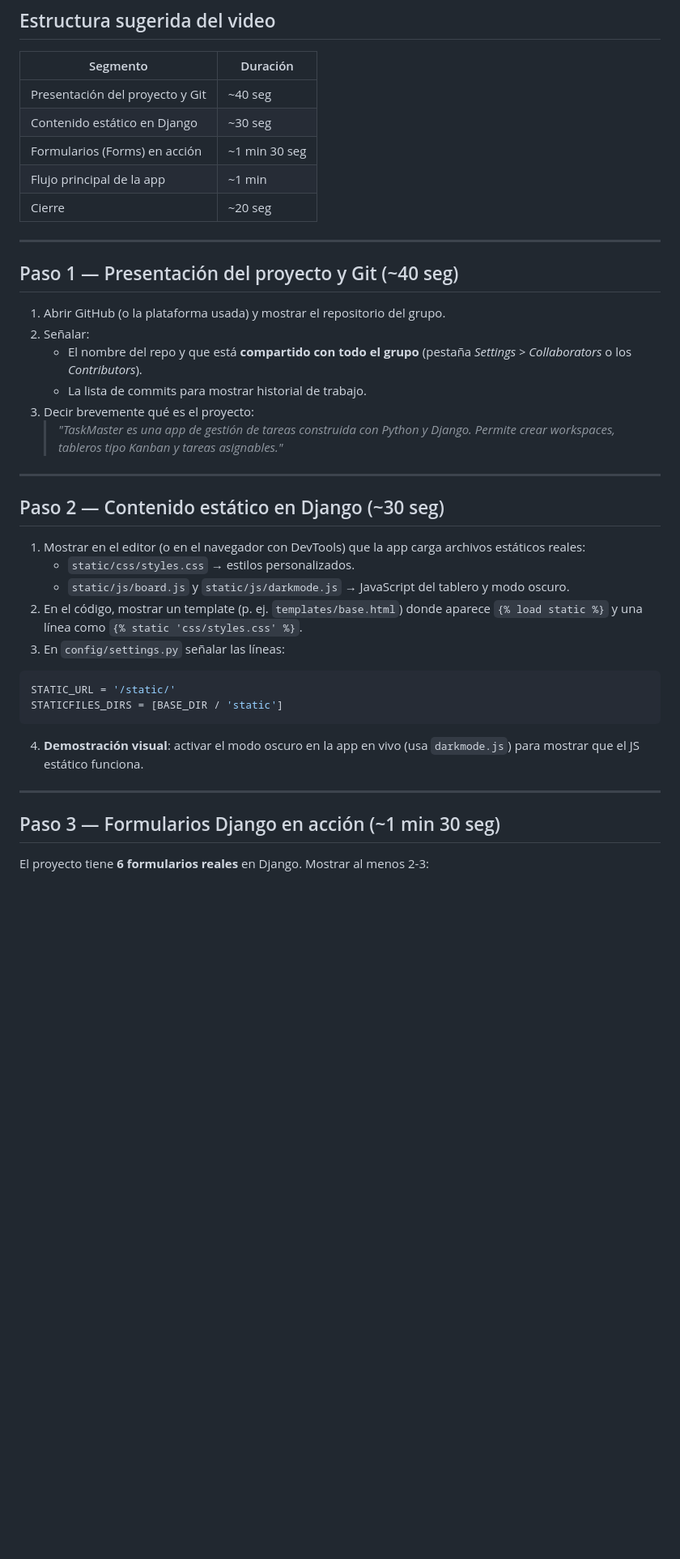
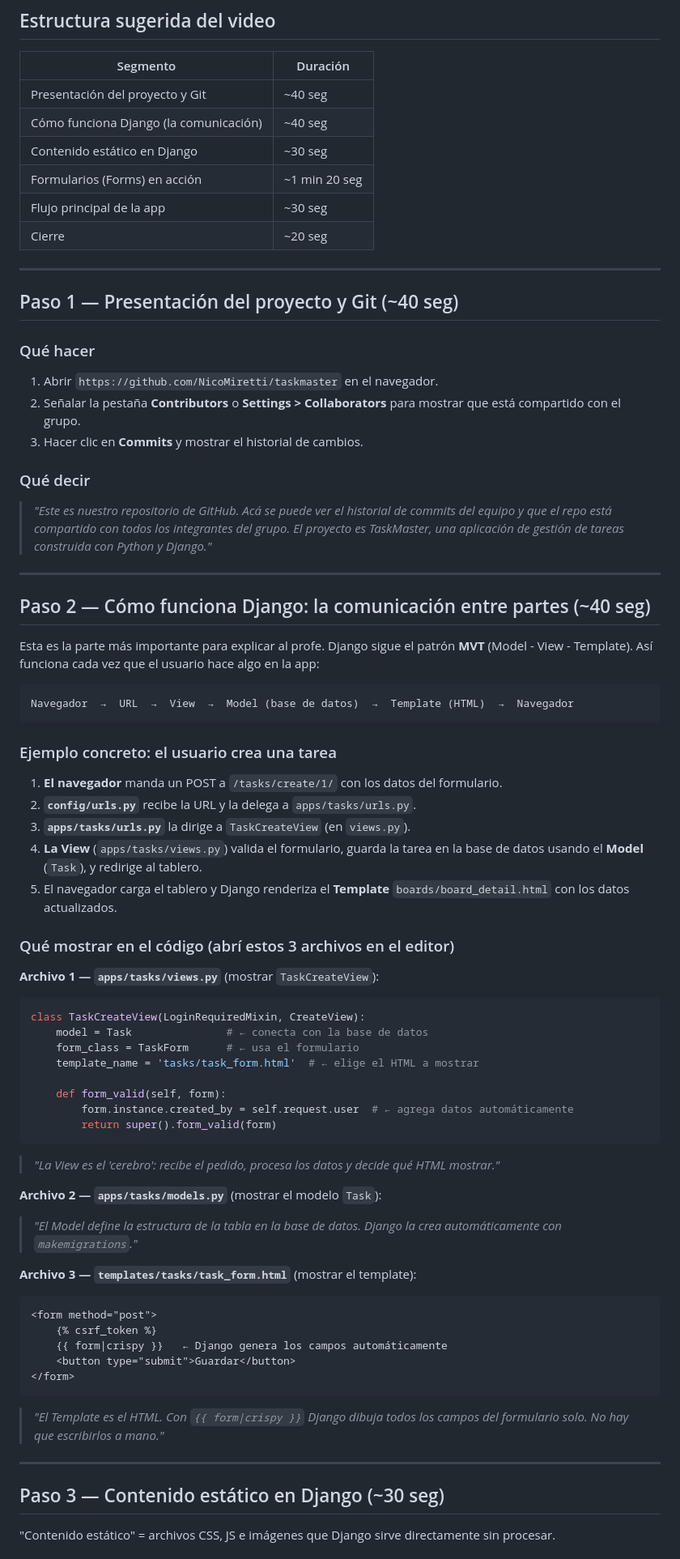
Before and after one commit to NicoMiretti/taskmaster, a Markdown page: VIDEO_GUIA.md, the part around one of its changes. Shown at 81% size. GitHub-like rendering; blank space fills up the shorter version.

Commit message:
Update VIDEO_GUIA with code explanation and Django communication flow

````diff
--- a/VIDEO_GUIA.md
+++ b/VIDEO_GUIA.md
@@ -7,42 +7,73 @@
 | Segmento | Duración |
 |----------|----------|
 | Presentación del proyecto y Git | ~40 seg |
+| Cómo funciona Django (la comunicación) | ~40 seg |
 | Contenido estático en Django | ~30 seg |
-| Formularios (Forms) en acción | ~1 min 30 seg |
-| Flujo principal de la app | ~1 min |
+| Formularios (Forms) en acción | ~1 min 20 seg |
+| Flujo principal de la app | ~30 seg |
 | Cierre | ~20 seg |
 
 ---
 
 ## Paso 1 — Presentación del proyecto y Git (~40 seg)
 
-1. Abrir GitHub (o la plataforma usada) y mostrar el repositorio del grupo.
-2. Señalar:
-   - El nombre del repo y que está **compartido con todo el grupo** (pestaña *Settings > Collaborators* o los *Contributors*).
-   - La lista de commits para mostrar historial de trabajo.
-3. Decir brevemente qué es el proyecto:
-   > *"TaskMaster es una app de gestión de tareas construida con Python y Django. Permite crear workspaces, tableros tipo Kanban y tareas asignables."*
+### Qué hacer
+1. Abrir `https://github.com/NicoMiretti/taskmaster` en el navegador.
+2. Señalar la pestaña **Contributors** o **Settings > Collaborators** para mostrar que está compartido con el grupo.
+3. Hacer clic en **Commits** y mostrar el historial de cambios.
+
+### Qué decir
+> *"Este es nuestro repositorio de GitHub. Acá se puede ver el historial de commits del equipo y que el repo está compartido con todos los integrantes del grupo. El proyecto es TaskMaster, una aplicación de gestión de tareas construida con Python y Django."*
 
 ---
 
-## Paso 2 — Contenido estático en Django (~30 seg)
+## Paso 2 — Cómo funciona Django: la comunicación entre partes (~40 seg)
 
-1. Mostrar en el editor (o en el navegador con DevTools) que la app carga archivos estáticos reales:
-   - `static/css/styles.css` → estilos personalizados.
-   - `static/js/board.js` y `static/js/darkmode.js` → JavaScript del tablero y modo oscuro.
-2. En el código, mostrar un template (p. ej. `templates/base.html`) donde aparece `{% load static %}` y una línea como `{% static 'css/styles.css' %}`.
-3. En `config/settings.py` señalar las líneas:
+Esta es la parte más importante para explicar al profe. Django sigue el patrón **MVT** (Model - View - Template). Así funciona cada vez que el usuario hace algo en la app:
 
-```python
-STATIC_URL = '/static/'
-STATICFILES_DIRS = [BASE_DIR / 'static']
+```
+Navegador  →  URL  →  View  →  Model (base de datos)  →  Template (HTML)  →  Navegador
 ```
 
-4. **Demostración visual**: activar el modo oscuro en la app en vivo (usa `darkmode.js`) para mostrar que el JS estático funciona.
+### Ejemplo concreto: el usuario crea una tarea
+
+1. **El navegador** manda un POST a `/tasks/create/1/` con los datos del formulario.
+2. **`config/urls.py`** recibe la URL y la delega a `apps/tasks/urls.py`.
+3. **`apps/tasks/urls.py`** la dirige a `TaskCreateView` (en `views.py`).
+4. **La View** (`apps/tasks/views.py`) valida el formulario, guarda la tarea en la base de datos usando el **Model** (`Task`), y redirige al tablero.
+5. El navegador carga el tablero y Django renderiza el **Template** `boards/board_detail.html` con los datos actualizados.
+
+### Qué mostrar en el código (abrí estos 3 archivos en el editor)
+
+**Archivo 1 — `apps/tasks/views.py`** (mostrar `TaskCreateView`):
+```python
+class TaskCreateView(LoginRequiredMixin, CreateView):
+    model = Task               # ← conecta con la base de datos
+    form_class = TaskForm      # ← usa el formulario
+    template_name = 'tasks/task_form.html'  # ← elige el HTML a mostrar
+
+    def form_valid(self, form):
+        form.instance.created_by = self.request.user  # ← agrega datos automáticamente
+        return super().form_valid(form)
+```
+> *"La View es el 'cerebro': recibe el pedido, procesa los datos y decide qué HTML mostrar."*
+
+**Archivo 2 — `apps/tasks/models.py`** (mostrar el modelo `Task`):
+> *"El Model define la estructura de la tabla en la base de datos. Django la crea automáticamente con `makemigrations`."*
+
+**Archivo 3 — `templates/tasks/task_form.html`** (mostrar el template):
+```html
+<form method="post">
+    {% csrf_token %}
+    {{ form|crispy }}   ← Django genera los campos automáticamente
+    <button type="submit">Guardar</button>
+</form>
+```
+> *"El Template es el HTML. Con `{{ form|crispy }}` Django dibuja todos los campos del formulario solo. No hay que escribirlos a mano."*
 
 ---
 
-## Paso 3 — Formularios Django en acción (~1 min 30 seg)
+## Paso 3 — Contenido estático en Django (~30 seg)
 
-El proyecto tiene **6 formularios reales** en Django. Mostrar al menos 2-3:
+"Contenido estático" = archivos CSS, JS e imágenes que Django sirve directamente sin procesar.
 
````
Also changed, not shown: other parts of VIDEO_GUIA.md (+84 -33 lines).
